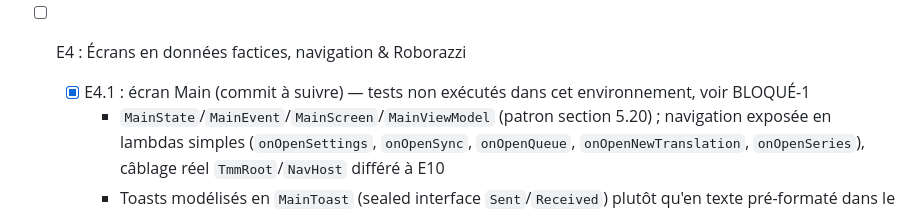
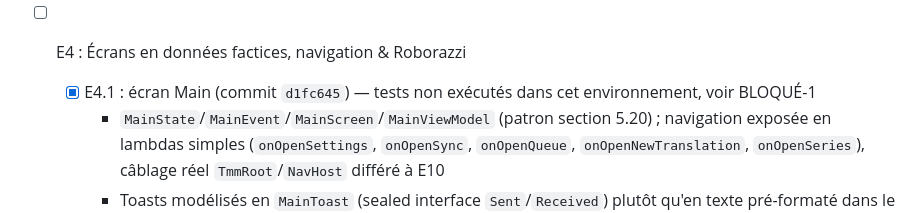
Before and after one commit to Minonix/app-translate-my-manga, a Markdown page: docs/orchestrator_main/progress.md, the part around the change. Drawn GitHub-style.

Commit message:
docs: reference commit E4.1 dans progress.md
Co-Authored-By: Claude Sonnet 5 <noreply@anthropic.com>

```diff
--- a/docs/orchestrator_main/progress.md
+++ b/docs/orchestrator_main/progress.md
@@ -20,7 +20,7 @@ Note : les entrées précédentes de ce fichier (multi-agents fictifs, spawn cou
   - Toujours bloqué par BLOQUÉ-1 : code écrit et relu manuellement (plusieurs erreurs d'alias de couleur et d'import déjà corrigées ainsi), non compilé ni exécuté
   - Écart noté : `TmmDialog` n'a pas de maquette dédiée (aucune boîte de dialogue centrée dans les 13 .dc.html) — variante minimale construite par cohérence avec `TmmSheet`
 - [ ] E4 : Écrans en données factices, navigation & Roborazzi
-  - [x] E4.1 : écran Main (commit à suivre) — tests non exécutés dans cet environnement, voir BLOQUÉ-1
+  - [x] E4.1 : écran Main (commit `d1fc645`) — tests non exécutés dans cet environnement, voir BLOQUÉ-1
     - `MainState`/`MainEvent`/`MainScreen`/`MainViewModel` (patron section 5.20) ; navigation exposée en lambdas simples (`onOpenSettings`, `onOpenSync`, `onOpenQueue`, `onOpenNewTranslation`, `onOpenSeries`), câblage réel `TmmRoot`/`NavHost` différé à E10
     - Toasts modélisés en `MainToast` (sealed interface `Sent`/`Received`) plutôt qu'en texte pré-formaté dans le ViewModel, pour respecter la règle 4.10 (`stringResource` non appelable hors Composable)
     - `ProgressBar` (composant E3) étendu d'un paramètre `fillColor` optionnel rétrocompatible, pour les barres colorées par type de job (au lieu d'un nouveau composant dupliqué)
```
